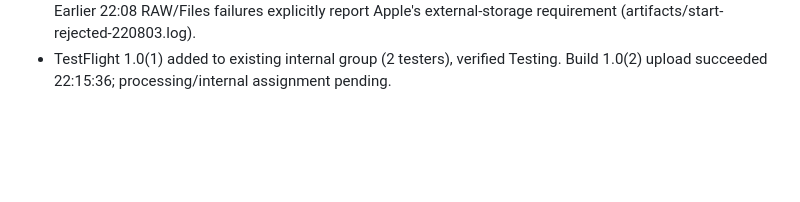
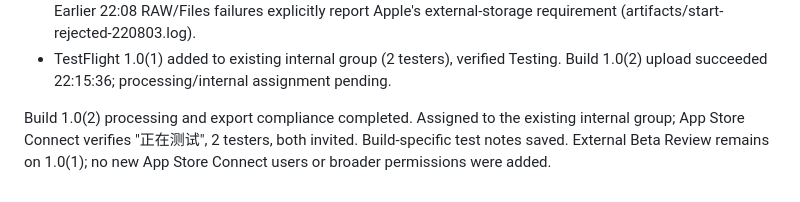
Before and after one commit to ydsf16/gyro_cine, a Markdown page: docs/FOCUS_STABILIZATION_REPORT.md, the part around the change. Drawn GitHub-style; blank space fills up the shorter version.

Commit message:
Record build 2 internal TestFlight availability

```diff
--- a/docs/FOCUS_STABILIZATION_REPORT.md
+++ b/docs/FOCUS_STABILIZATION_REPORT.md
@@ -188,3 +188,8 @@ not merely stable mode readback. TestFlight 1.0(1) does not contain this change.
   external-storage requirement (artifacts/start-rejected-220803.log).
 - TestFlight 1.0(1) added to existing internal group (2 testers), verified Testing.
   Build 1.0(2) upload succeeded 22:15:36; processing/internal assignment pending.
+
+Build 1.0(2) processing and export compliance completed. Assigned to the existing
+internal group; App Store Connect verifies "正在测试", 2 testers, both invited.
+Build-specific test notes saved. External Beta Review remains on 1.0(1);
+no new App Store Connect users or broader permissions were added.
```
